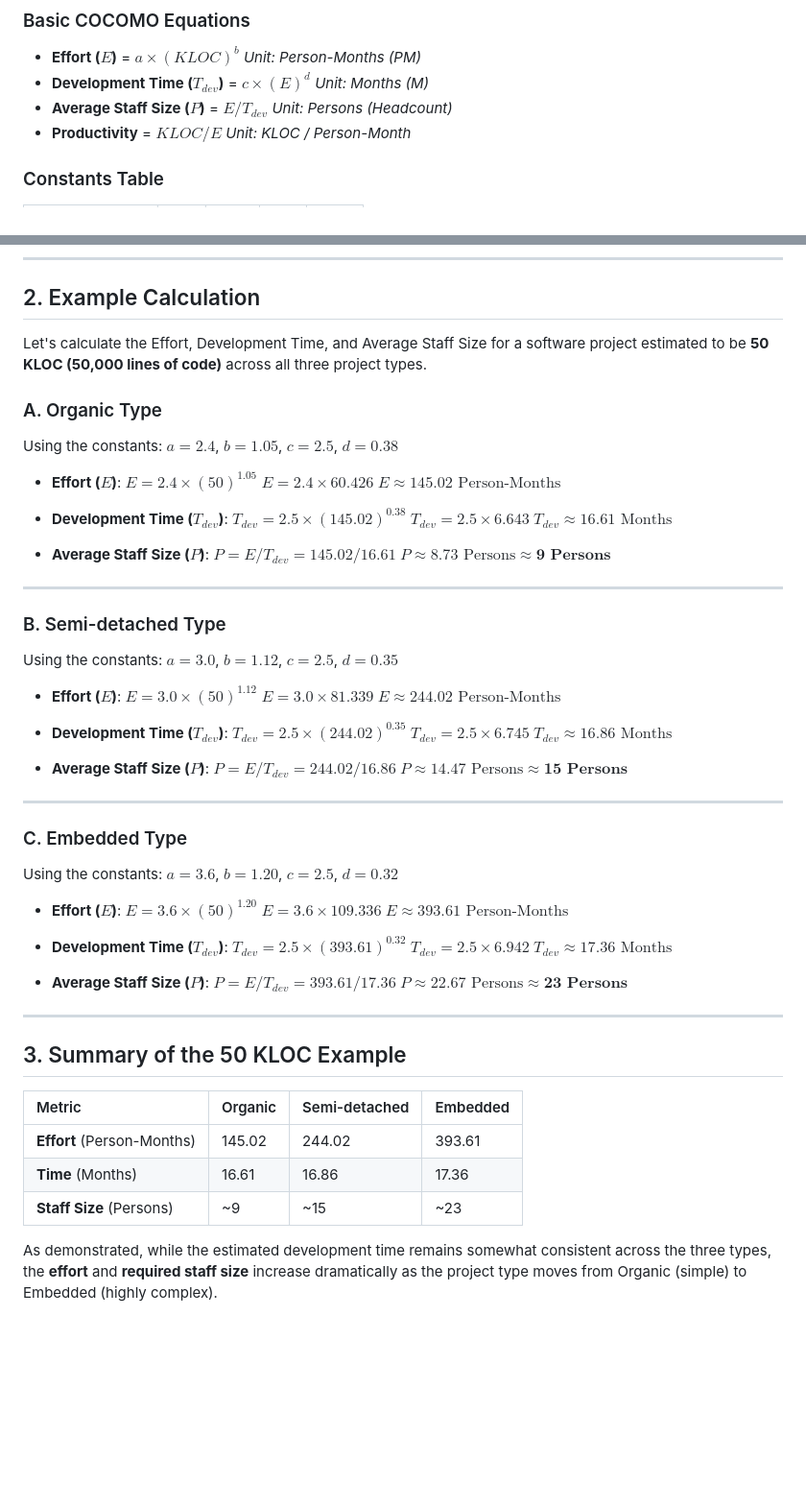
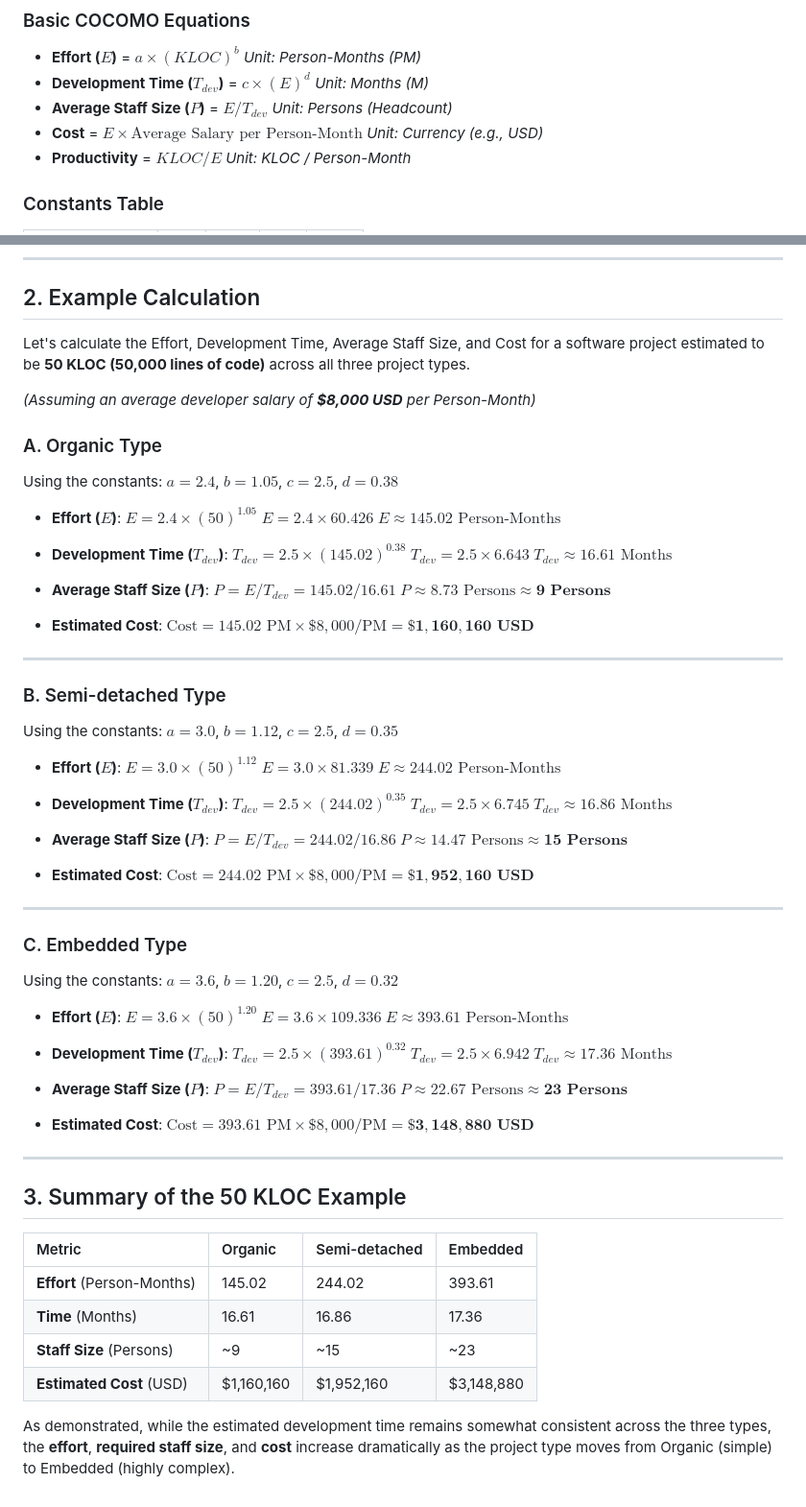
Before and after one commit to Mr-Kumar-Abhishek/bird-translator, a Markdown page: cocomo_calculations.md, 2 parts joined by grey strips. Shown at 96% size. Rendered like a GitHub page; blank space fills up the shorter version.

Commit message:
Update COCOMO calculation to include cost in USD

```diff
--- a/cocomo_calculations.md
+++ b/cocomo_calculations.md
@@ -20,6 +20,8 @@ COCOMO categorizes software projects into **three types (or modes)** based on pr
   *Unit: Months (M)*
 - **Average Staff Size ($P$)** = $E / T_{dev}$
   *Unit: Persons (Headcount)*
+- **Cost** = $E \times \text{Average Salary per Person-Month}$
+  *Unit: Currency (e.g., USD)*
 - **Productivity** = $KLOC / E$
   *Unit: KLOC / Person-Month*
 
@@ -35,7 +37,9 @@ COCOMO categorizes software projects into **three types (or modes)** based on pr
 
 ## 2. Example Calculation
 
-Let's calculate the Effort, Development Time, and Average Staff Size for a software project estimated to be **50 KLOC (50,000 lines of code)** across all three project types.
+Let's calculate the Effort, Development Time, Average Staff Size, and Cost for a software project estimated to be **50 KLOC (50,000 lines of code)** across all three project types.
+
+*(Assuming an average developer salary of **$8,000 USD** per Person-Month)*
 
 ### A. Organic Type
 Using the constants: $a = 2.4$, $b = 1.05$, $c = 2.5$, $d = 0.38$
@@ -53,6 +57,9 @@ Using the constants: $a = 2.4$, $b = 1.05$, $c = 2.5$, $d = 0.38$
 * **Average Staff Size ($P$)**:
   $P = E / T_{dev} = 145.02 / 16.61$
   $P \approx 8.73 \text{ Persons} \approx \mathbf{9 \text{ Persons}}$
+
+* **Estimated Cost**:
+  $\text{Cost} = 145.02 \text{ PM} \times \$8,000/\text{PM} = \mathbf{\$1,160,160 \text{ USD}}$
 
 ---
 
@@ -73,6 +80,9 @@ Using the constants: $a = 3.0$, $b = 1.12$, $c = 2.5$, $d = 0.35$
   $P = E / T_{dev} = 244.02 / 16.86$
   $P \approx 14.47 \text{ Persons} \approx \mathbf{15 \text{ Persons}}$
 
+* **Estimated Cost**:
+  $\text{Cost} = 244.02 \text{ PM} \times \$8,000/\text{PM} = \mathbf{\$1,952,160 \text{ USD}}$
+
 ---
 
 ### C. Embedded Type
@@ -92,6 +102,9 @@ Using the constants: $a = 3.6$, $b = 1.20$, $c = 2.5$, $d = 0.32$
   $P = E / T_{dev} = 393.61 / 17.36$
   $P \approx 22.67 \text{ Persons} \approx \mathbf{23 \text{ Persons}}$
 
+* **Estimated Cost**:
+  $\text{Cost} = 393.61 \text{ PM} \times \$8,000/\text{PM} = \mathbf{\$3,148,880 \text{ USD}}$
+
 ---
 
 ## 3. Summary of the 50 KLOC Example
@@ -101,5 +114,6 @@ Using the constants: $a = 3.6$, $b = 1.20$, $c = 2.5$, $d = 0.32$
 | **Effort** (Person-Months) | 145.02 | 244.02 | 393.61 |
 | **Time** (Months) | 16.61 | 16.86 | 17.36 |
 | **Staff Size** (Persons) | ~9 | ~15 | ~23 |
+| **Estimated Cost** (USD) | $1,160,160 | $1,952,160 | $3,148,880 |
 
-As demonstrated, while the estimated development time remains somewhat consistent across the three types, the **effort** and **required staff size** increase dramatically as the project type moves from Organic (simple) to Embedded (highly complex).
+As demonstrated, while the estimated development time remains somewhat consistent across the three types, the **effort**, **required staff size**, and **cost** increase dramatically as the project type moves from Organic (simple) to Embedded (highly complex).
```
